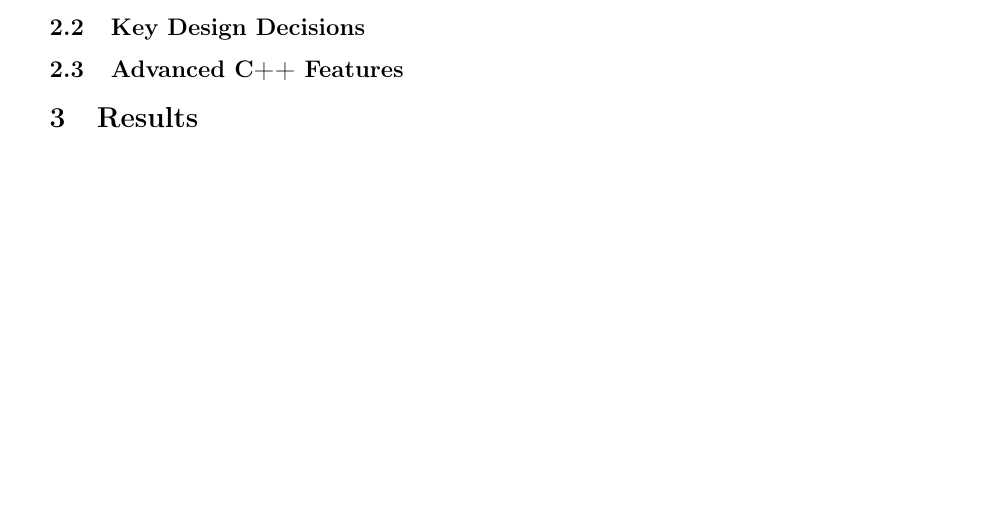
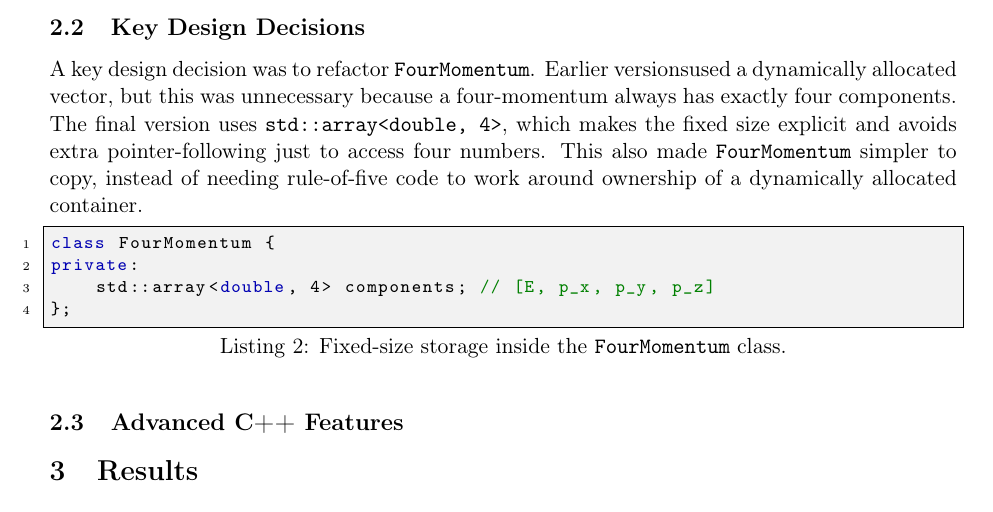
Before and after one commit to roman-lebon/project-a-particle-detector-report, a LaTeX paper (report.tex): part of page 4 of 4, cut so that both start at the same text, the shorter picture padded with empty space. Compiled offline with pdfLaTeX.

Commit message:
Begun Key Design Decisions and fixed the UML diagrams

```diff
--- a/report.tex
+++ b/report.tex
@@ -93,22 +93,17 @@
 
 The same interface is then used throughout the program. For example, \texttt{Detector} can process any \texttt{Particle} through any stored \texttt{SubDetector} without needing separate loops for electrons, muons, photons or hadrons. This is the main reason the hierarchy is useful: the common base type keeps the controlling code simple, while virtual functions preserve the specialised behaviour of each derived class.
 
-% \begin{figure}[h]
-%     \centering
-%     \includegraphics[width=\textwidth]{uml_diagram.pdf}
-%     \caption{UML class diagram showing the particle hierarchy, sub-detector
-%     hierarchy, and ownership relationship between Particle and FourMomentum.}
-%     \label{fig:uml}
-% \end{figure}
+\subsection{Key Design Decisions}
 
-\subsection{Key Design Decisions}
-% TODO - explain FourMomentum as a separate class.
-% TODO - explain FourMomentum storage using std::array<double, 4>.
-% TODO - explain why detector_response was removed from particles and detection
-% logic belongs inside detector classes.
-% TODO - explain perfect versus realistic calorimeter mode.
-% TODO - explain inference logic from detector measurements.
-% TODO - explain missing energy calculation and the max-reading fix.
+A key design decision was to refactor \texttt{FourMomentum}. Earlier versionsused a dynamically allocated vector, but this was unnecessary because a four-momentum always has exactly four components. The final version uses \texttt{std::array<double, 4>}, which makes the fixed size explicit and avoids extra pointer-following just to access four numbers. This also made \texttt{FourMomentum} simpler to copy, instead of needing rule-of-five code to work around ownership of a dynamically allocated container.
+
+\begin{lstlisting}[caption={Fixed-size storage inside the \texttt{FourMomentum} class.}, label={lst:fourmomentumarray}]
+class FourMomentum {
+private:
+    std::array<double, 4> components; // [E, p_x, p_y, p_z]
+};
+\end{lstlisting}
+
 
 \subsection{Advanced C++ Features}
 % TODO - smart pointers:
```
Also changed, not shown: report.tex (4 more changed lines).
